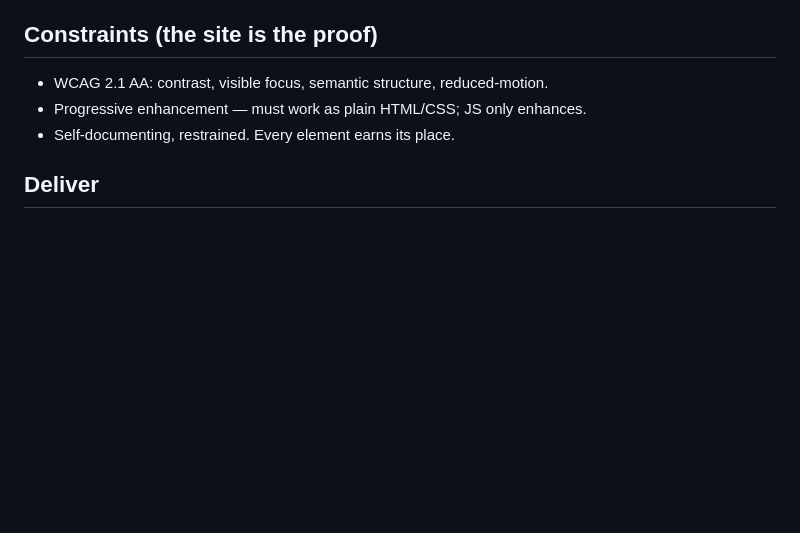
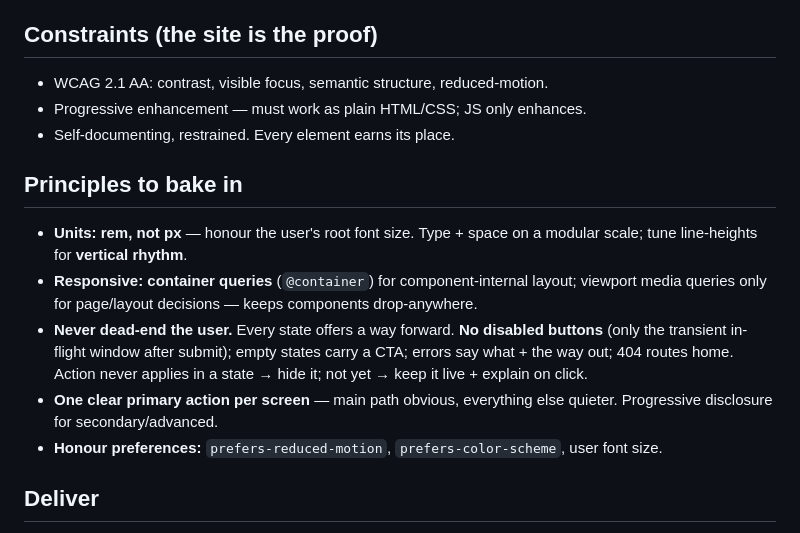
Before and after one commit to feedmypixel/feedmypixel.github.io, a Markdown page: design/brief-global.md, the part around the change. GitHub-like rendering; blank space fills up the shorter version.

Commit message:
docs: inline css/ux principles into the global design brief
Claude Design can't see the local claude-principles plugin, so the
portable essentials (rem units, scales/rhythm, container queries,
never-dead-end, one primary action, honour user prefs) are inlined.
The home/experience/blog/about briefs build on this one, so the
principles now travel with it — no re-sharing per brief.

Co-Authored-By: Claude Opus 4.8 (1M context) <noreply@anthropic.com>

```diff
--- a/design/brief-global.md
+++ b/design/brief-global.md
@@ -76,6 +76,19 @@ portfolio piece: its quality *is* the pitch. **Spirit:** *simple, well-made, qua
 - Progressive enhancement — must work as plain HTML/CSS; JS only enhances.
 - Self-documenting, restrained. Every element earns its place.
 
+## Principles to bake in
+
+- **Units: rem, not px** — honour the user's root font size. Type + space on a modular scale; tune
+  line-heights for **vertical rhythm**.
+- **Responsive: container queries** (`@container`) for component-internal layout; viewport media
+  queries only for page/layout decisions — keeps components drop-anywhere.
+- **Never dead-end the user.** Every state offers a way forward. **No disabled buttons** (only the
+  transient in-flight window after submit); empty states carry a CTA; errors say what + the way out;
+  404 routes home. Action never applies in a state → hide it; not yet → keep it live + explain on click.
+- **One clear primary action per screen** — main path obvious, everything else quieter. Progressive
+  disclosure for secondary/advanced.
+- **Honour preferences:** `prefers-reduced-motion`, `prefers-color-scheme`, user font size.
+
 ## Deliver
 
 Token foundations (annotated hex/rem, stat vocabulary, blue brand), typography specimen, header +
```
